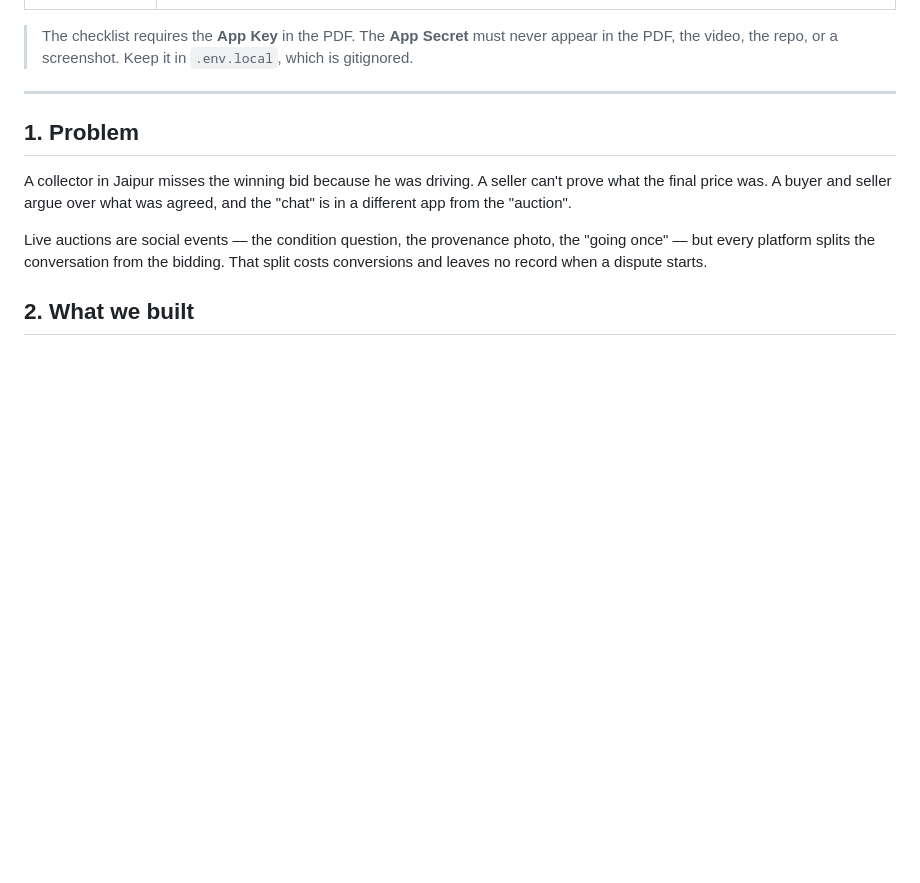
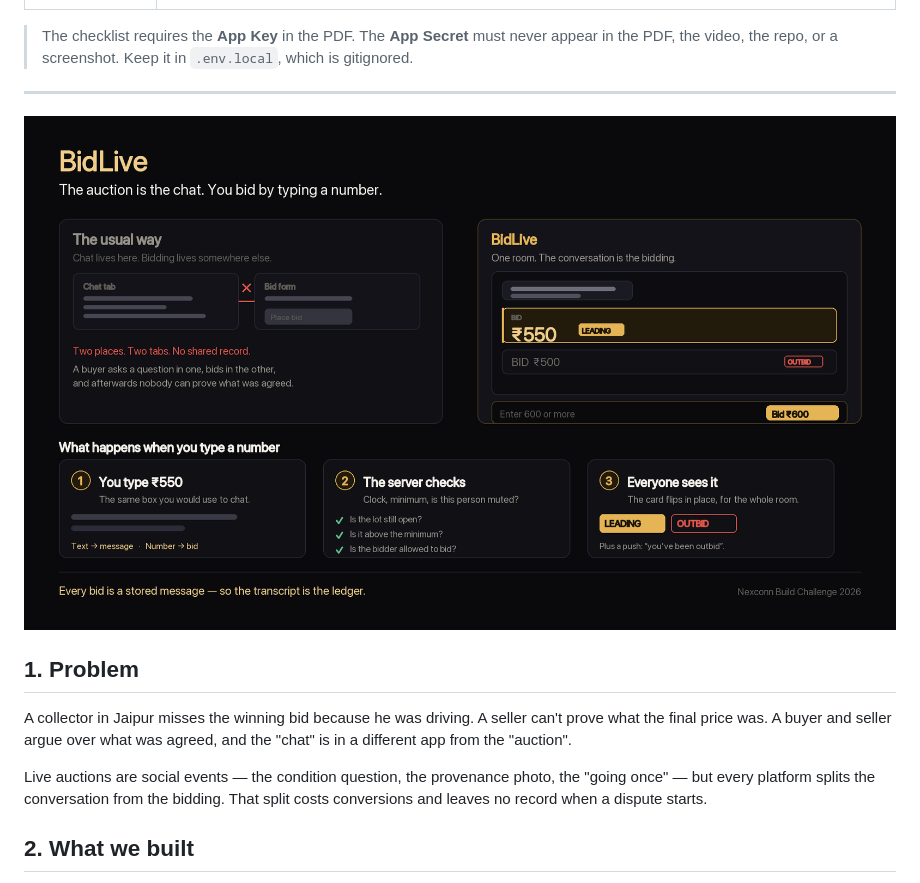
Before and after one commit to devbulchandani/bidlive, a Markdown page: docs/SUBMISSION.md, the part around the change. Drawn GitHub-style; pictures changed too: docs/explainer.png (added); blank space fills up the shorter version.

```diff
--- a/docs/SUBMISSION.md
+++ b/docs/SUBMISSION.md
@@ -23,6 +23,8 @@ into the write-up PDF (2 pages is plenty), and use the shot list to record the v
 > the video, the repo, or a screenshot. Keep it in `.env.local`, which is gitignored.
 
 ---
+
+![BidLive in one page](explainer.png)
 
 ## 1. Problem
 
```
Also changed, not shown: 2 other files.
